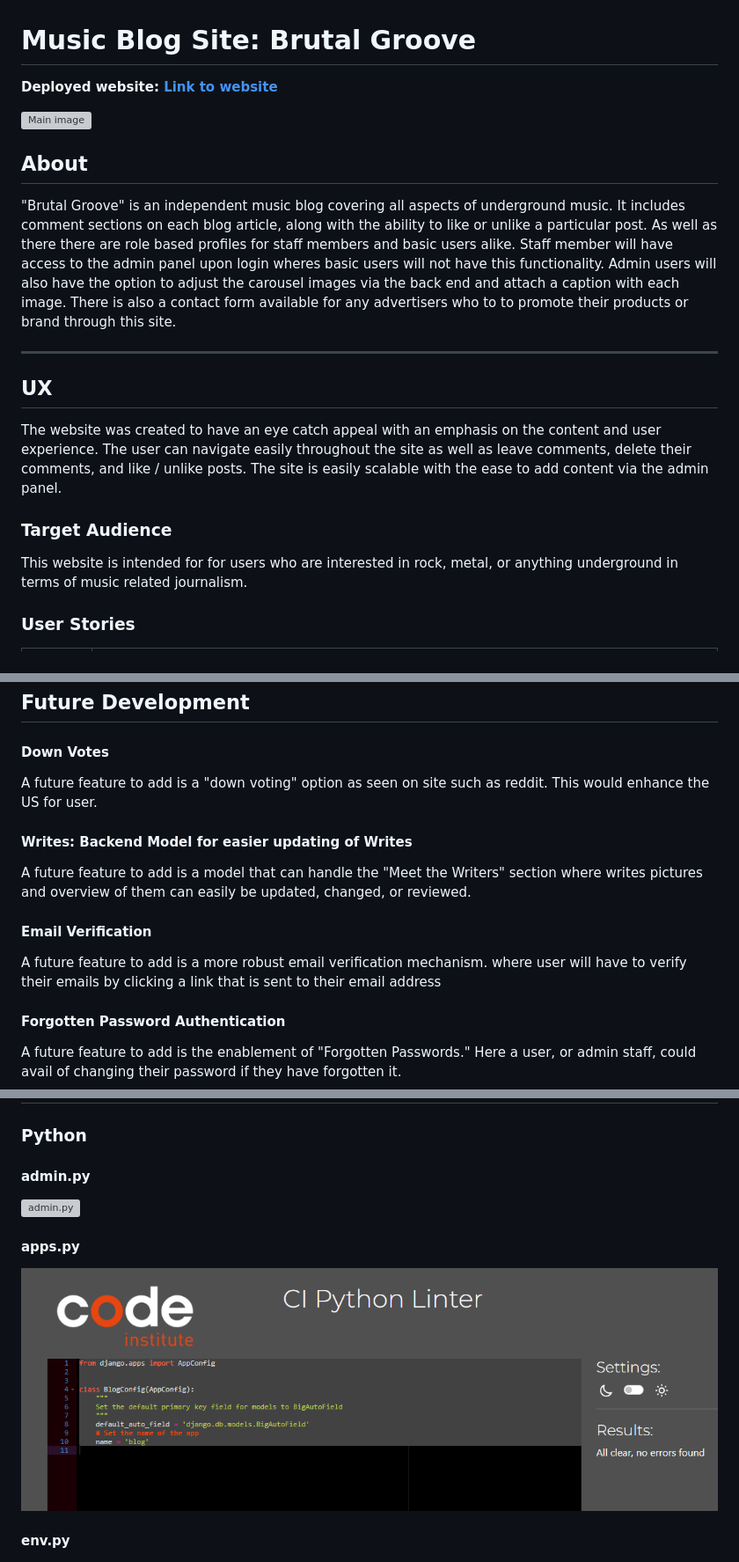
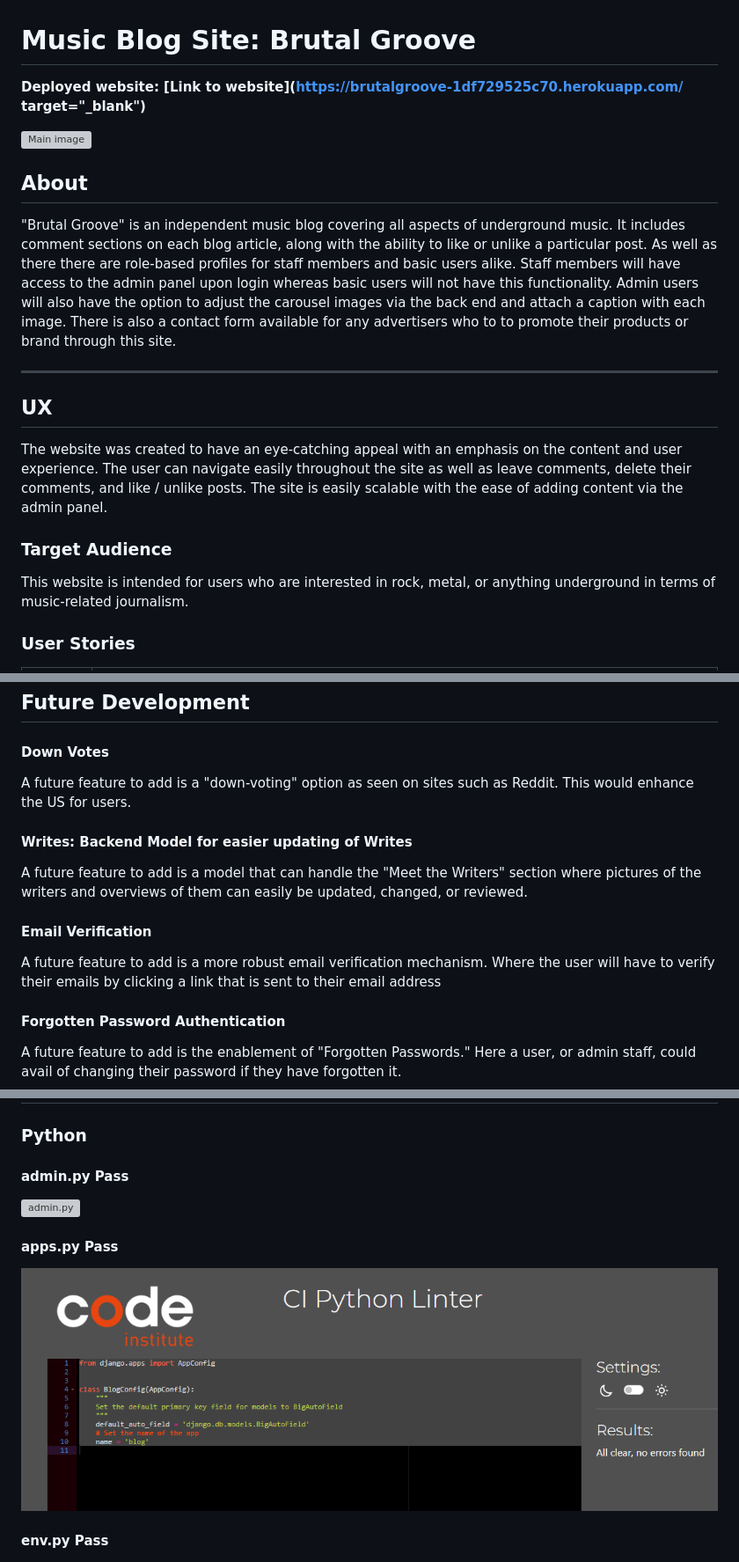
Before and after one commit to Ajfriel86/brutalgroove, a Markdown page: README.md, 3 parts joined by grey strips. Shown: that part at 88% size. Rendered like a GitHub page; grey boxes are pictures that could not be loaded.

```diff
--- a/README.md
+++ b/README.md
@@ -1,22 +1,22 @@
 # Music Blog Site: Brutal Groove
 
-**Deployed website: [Link to website](https://brutalgroove-1df729525c70.herokuapp.com/)**
+**Deployed website: [Link to website](https://brutalgroove-1df729525c70.herokuapp.com/  target="_blank")**
 
 
 ![Main image](documentation/brutal_groove.png)
 
 ## About
 "Brutal Groove" is an independent music blog covering all aspects of underground music. It includes comment sections on each blog article, along with the ability to like or unlike a particular post.
-As well as there there are role based profiles for staff members and basic users alike. Staff member will have access to the admin panel upon login wheres basic users will not have this functionality. Admin users will also have the option to adjust the carousel images via the back end and attach a caption with each image. There is also a contact form available for any advertisers who to to promote their products or brand through this site.
+As well as there there are role-based profiles for staff members and basic users alike. Staff members will have access to the admin panel upon login whereas basic users will not have this functionality. Admin users will also have the option to adjust the carousel images via the back end and attach a caption with each image. There is also a contact form available for any advertisers who to to promote their products or brand through this site.
 
 ---
 
 ## UX
-The website was created to have an eye catch appeal with an emphasis on the content and user experience. The user can navigate easily throughout the site as well as leave comments, delete their comments, and like / unlike posts. The site is easily scalable with the ease to add content via the admin panel.
+The website was created to have an eye-catching appeal with an emphasis on the content and user experience. The user can navigate easily throughout the site as well as leave comments, delete their comments, and like / unlike posts. The site is easily scalable with the ease of adding content via the admin panel.
 
 
 ### Target Audience
-This website is intended for for users who are interested in rock, metal, or anything underground in terms of music related journalism.
+This website is intended for users who are interested in rock, metal, or anything underground in terms of music-related journalism.
 
 
 ### User Stories
@@ -90,14 +90,14 @@ Accessibility: The site must meet WCAG 2.1 AA standards to ensure it is accessib
 ## Future Development
 
 #### Down Votes
-A future feature to add is a "down voting" option as seen on site such as reddit. This would enhance the US for user.
+A future feature to add is a "down-voting" option as seen on sites such as Reddit. This would enhance the US for users.
 
 
 #### Writes: Backend Model for easier updating of Writes
-A future feature to add is a model that can handle the "Meet the Writers" section where writes pictures and overview of them can easily be updated, changed, or reviewed.
+A future feature to add is a model that can handle the "Meet the Writers" section where pictures of the writers and overviews of them can easily be updated, changed, or reviewed.
 
 #### Email Verification
-A future feature to add is a more robust email verification mechanism. where user will have to verify their emails by clicking a link that is sent to their email address
+A future feature to add is a more robust email verification mechanism. Where the user will have to verify their emails by clicking a link that is sent to their email address
 
 #### Forgotten Password Authentication
 A future feature to add is the enablement of "Forgotten Passwords." Here a user, or admin staff, could avail of changing their password if they have forgotten it.
@@ -195,12 +195,12 @@ GitHub Project Management was used to manage this project. This was used to crea
 ## Testing
 
 ### Python
-#### admin.py
+#### admin.py Pass
 ![admin.py](documentation/admin_linter.png)
 
-#### apps.py
+#### apps.py Pass
 ![apps.py](documentation/apps_linter.png)
 
-#### env.py
+#### env.py Pass
 ![env.py](documentation/env_linter.png)
 
```
Also changed, not shown: other parts of README.md (+38 -21 lines).
